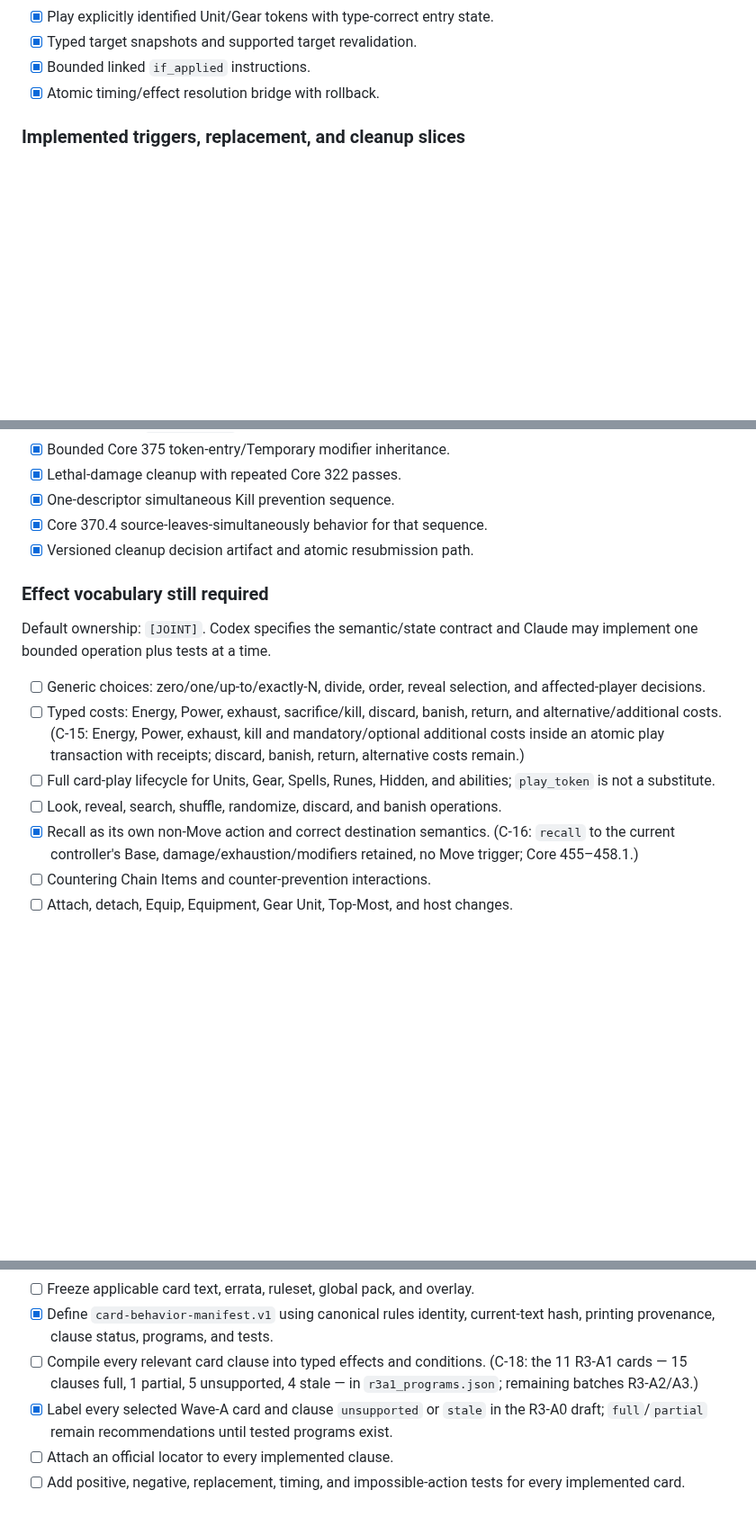
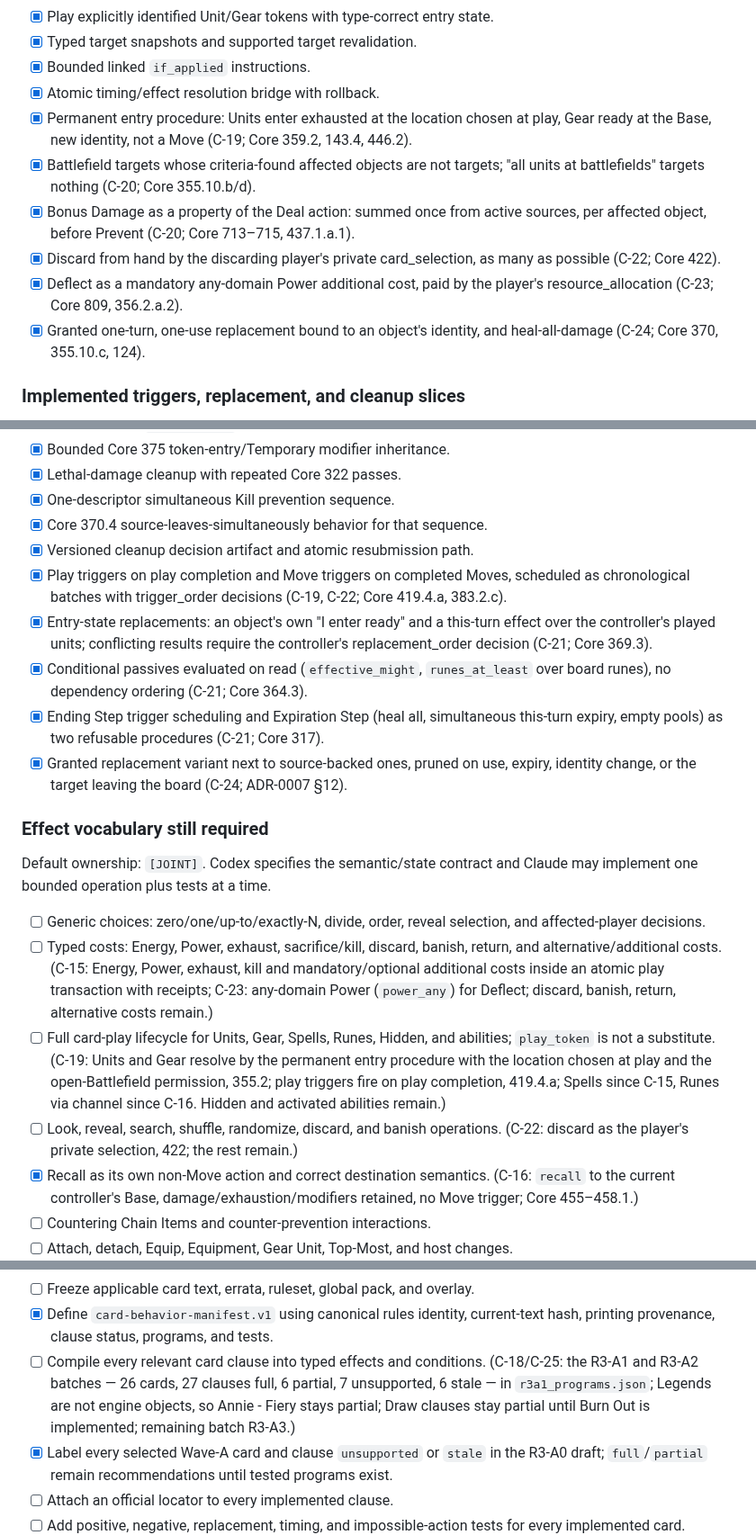
Before and after one commit to Zaious/riftbound-chronicle, a Markdown page: docs/plans/ENGINE_AND_SYSTEMS_COMPLETION_CHECKLIST.md, 3 parts joined by grey strips. Shown at 90% size. Rendered like a GitHub page; blank space fills up the shorter version.

Commit message:
docs(engine): record completed R3-A2 capability slice

```diff
--- a/docs/plans/ENGINE_AND_SYSTEMS_COMPLETION_CHECKLIST.md
+++ b/docs/plans/ENGINE_AND_SYSTEMS_COMPLETION_CHECKLIST.md
@@ -113,6 +113,19 @@ frozen, fixture expansion and official-example encoding become
 - [x] Typed target snapshots and supported target revalidation.
 - [x] Bounded linked `if_applied` instructions.
 - [x] Atomic timing/effect resolution bridge with rollback.
+- [x] Permanent entry procedure: Units enter exhausted at the location chosen
+  at play, Gear ready at the Base, new identity, not a Move (C-19; Core 359.2,
+  143.4, 446.2).
+- [x] Battlefield targets whose criteria-found affected objects are not
+  targets; "all units at battlefields" targets nothing (C-20; Core 355.10.b/d).
+- [x] Bonus Damage as a property of the Deal action: summed once from active
+  sources, per affected object, before Prevent (C-20; Core 713–715, 437.1.a.1).
+- [x] Discard from hand by the discarding player's private card_selection, as
+  many as possible (C-22; Core 422).
+- [x] Deflect as a mandatory any-domain Power additional cost, paid by the
+  player's resource_allocation (C-23; Core 809, 356.2.a.2).
+- [x] Granted one-turn, one-use replacement bound to an object's identity, and
+  heal-all-damage (C-24; Core 370, 355.10.c, 124).
 
 ### Implemented triggers, replacement, and cleanup slices
 
@@ -127,6 +140,18 @@ frozen, fixture expansion and official-example encoding become
 - [x] One-descriptor simultaneous Kill prevention sequence.
 - [x] Core 370.4 source-leaves-simultaneously behavior for that sequence.
 - [x] Versioned cleanup decision artifact and atomic resubmission path.
+- [x] Play triggers on play completion and Move triggers on completed Moves,
+  scheduled as chronological batches with trigger_order decisions (C-19, C-22;
+  Core 419.4.a, 383.2.c).
+- [x] Entry-state replacements: an object's own "I enter ready" and a this-turn
+  effect over the controller's played units; conflicting results require the
+  controller's replacement_order decision (C-21; Core 369.3).
+- [x] Conditional passives evaluated on read (`effective_might`,
+  `runes_at_least` over board runes), no dependency ordering (C-21; Core 364.3).
+- [x] Ending Step trigger scheduling and Expiration Step (heal all, simultaneous
+  this-turn expiry, empty pools) as two refusable procedures (C-21; Core 317).
+- [x] Granted replacement variant next to source-backed ones, pruned on use,
+  expiry, identity change, or the target leaving the board (C-24; ADR-0007 §12).
 
 ### Effect vocabulary still required
 
@@ -138,11 +163,16 @@ Claude may implement one bounded operation plus tests at a time.
 - [ ] Typed costs: Energy, Power, exhaust, sacrifice/kill, discard, banish,
   return, and alternative/additional costs.
   (C-15: Energy, Power, exhaust, kill and mandatory/optional additional costs
-  inside an atomic play transaction with receipts; discard, banish, return,
-  alternative costs remain.)
+  inside an atomic play transaction with receipts; C-23: any-domain Power
+  (`power_any`) for Deflect; discard, banish, return, alternative costs remain.)
 - [ ] Full card-play lifecycle for Units, Gear, Spells, Runes, Hidden, and
   abilities; `play_token` is not a substitute.
+  (C-19: Units and Gear resolve by the permanent entry procedure with the
+  location chosen at play and the open-Battlefield permission, 355.2; play
+  triggers fire on play completion, 419.4.a; Spells since C-15, Runes via
+  channel since C-16. Hidden and activated abilities remain.)
 - [ ] Look, reveal, search, shuffle, randomize, discard, and banish operations.
+  (C-22: discard as the player's private selection, 422; the rest remain.)
 - [x] Recall as its own non-Move action and correct destination semantics.
   (C-16: `recall` to the current controller's Base, damage/exhaustion/modifiers
   retained, no Move trigger; Core 455–458.1.)
@@ -257,8 +307,10 @@ collect/normalize card clauses and implement assigned cards.
 - [x] Define `card-behavior-manifest.v1` using canonical rules identity,
   current-text hash, printing provenance, clause status, programs, and tests.
 - [ ] Compile every relevant card clause into typed effects and conditions.
-  (C-18: the 11 R3-A1 cards — 15 clauses full, 1 partial, 5 unsupported,
-  4 stale — in `r3a1_programs.json`; remaining batches R3-A2/A3.)
+  (C-18/C-25: the R3-A1 and R3-A2 batches — 26 cards, 27 clauses full,
+  6 partial, 7 unsupported, 6 stale — in `r3a1_programs.json`; Legends are
+  not engine objects, so Annie - Fiery stays partial; Draw clauses stay
+  partial until Burn Out is implemented; remaining batch R3-A3.)
 - [x] Label every selected Wave-A card and clause `unsupported` or `stale` in
   the R3-A0 draft; `full`/`partial` remain recommendations until tested programs exist.
 - [ ] Attach an official locator to every implemented clause.
```
Also changed, not shown: other parts of docs/plans/ENGINE_AND_SYSTEMS_COMPLETION_CHECKLIST.md (+30 -3 lines).
